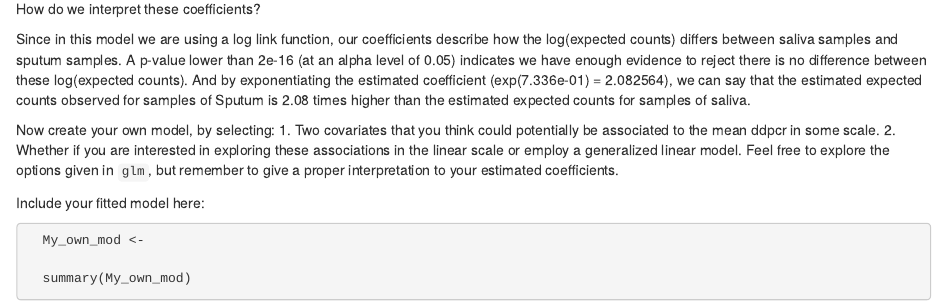
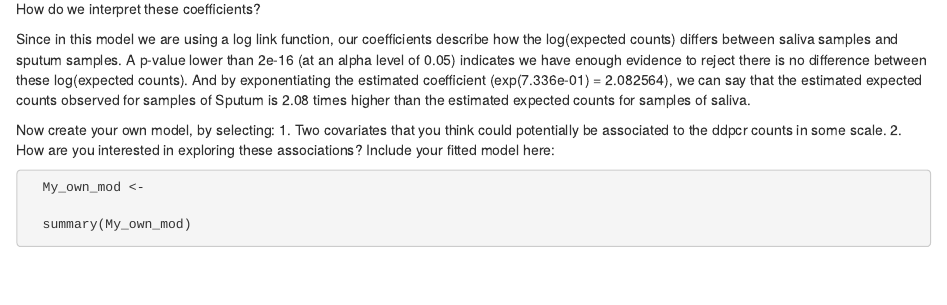
Before and after one commit to statdivlab/stamps2024, an R Markdown document (stats-labs/lm-lab/lm-ggplot-lab.Rmd): the page in a window 1100 px wide, from 8750 px down. Rendered offline with R 4.5, knitr and Pandoc, with nearby package versions; code that draws random numbers runs with fixed seeds of ours; some code elsewhere in the file could not run offline.

Commit message:
Modifying last exercise a bit!

````diff
--- a/stats-labs/lm-lab/lm-ggplot-lab.Rmd
+++ b/stats-labs/lm-lab/lm-ggplot-lab.Rmd
@@ -231,9 +231,8 @@ How do we interpret these coefficients?
 Since in this model we are using a log link function, our coefficients describe how the log(expected counts) differs between saliva samples and sputum samples. A p-value lower than 2e-16 (at an alpha level of 0.05) indicates we have enough evidence to reject there is no difference between these log(expected counts). And by exponentiating  the estimated coefficient (exp(7.336e-01) = 2.082564), we can say that the estimated expected counts observed for samples of Sputum is 2.08 times higher than the estimated expected counts for samples of saliva.
 
 Now create your own model, by selecting:
-1. Two covariates that you think could potentially be associated to the mean ddpcr in some scale.
-2. Whether if you are interested in exploring these associations in the linear scale or employ a generalized linear model. Feel free to explore the options given in `glm`, but remember to give a proper interpretation to your estimated coefficients.
-
+1. Two covariates that you think could potentially be associated to the ddpcr counts in some scale.
+2. How are you interested in exploring these associations?
 Include your fitted model here:
 
 ```{r}
````
